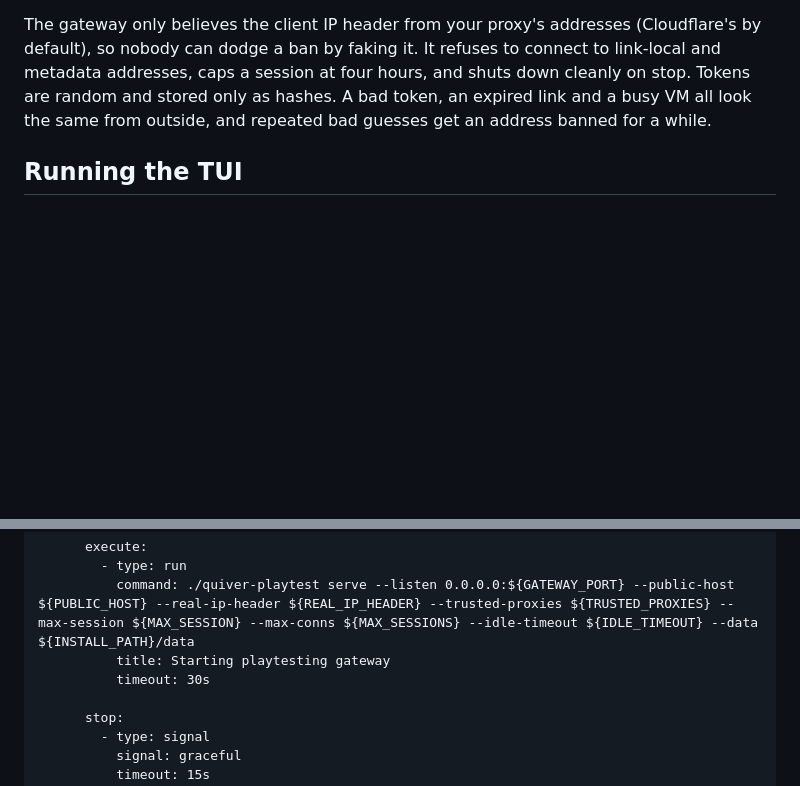
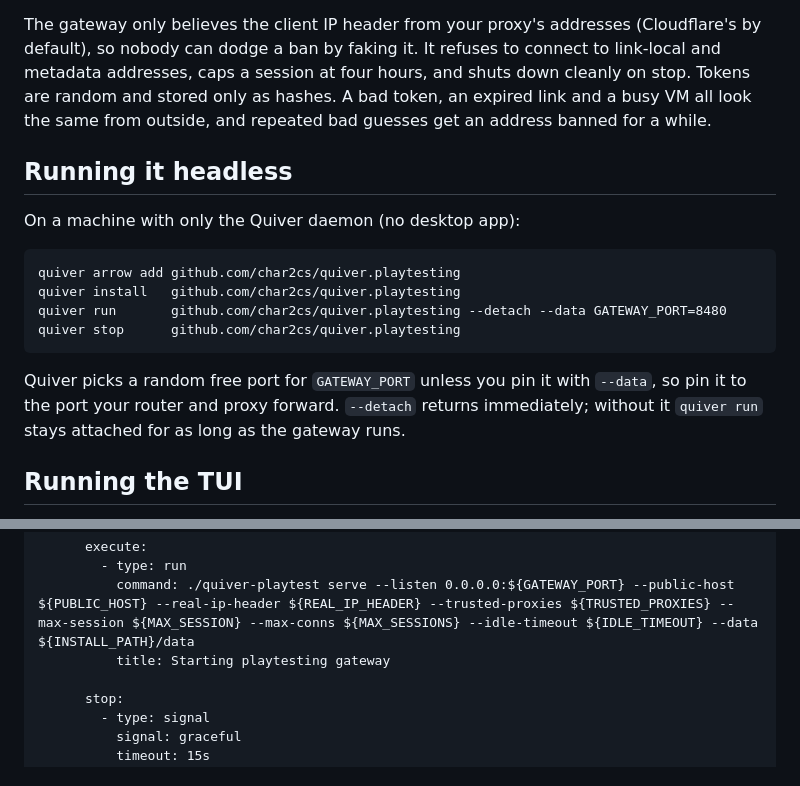
Before and after one commit to char2cs/quiver.playtesting, a Markdown page: ARROW.md, 2 parts joined by grey strips. GitHub-like rendering; blank space fills up the shorter version.

Commit message:
Arrow: drop the execute timeout so quiver run can start the gateway (#1)

````diff
--- a/ARROW.md
+++ b/ARROW.md
@@ -26,6 +26,19 @@ Each link is tied to one VM, expires on its own, and allows one live session at
 4. You can watch live sessions, flag one that is acting up, or drop it, which closes the connection immediately and can revoke the link.
 
 The gateway only believes the client IP header from your proxy's addresses (Cloudflare's by default), so nobody can dodge a ban by faking it. It refuses to connect to link-local and metadata addresses, caps a session at four hours, and shuts down cleanly on stop. Tokens are random and stored only as hashes. A bad token, an expired link and a busy VM all look the same from outside, and repeated bad guesses get an address banned for a while.
+
+## Running it headless
+
+On a machine with only the Quiver daemon (no desktop app):
+
+```
+quiver arrow add github.com/char2cs/quiver.playtesting
+quiver install   github.com/char2cs/quiver.playtesting
+quiver run       github.com/char2cs/quiver.playtesting --detach --data GATEWAY_PORT=8480
+quiver stop      github.com/char2cs/quiver.playtesting
+```
+
+Quiver picks a random free port for `GATEWAY_PORT` unless you pin it with `--data`, so pin it to the port your router and proxy forward. `--detach` returns immediately; without it `quiver run` stays attached for as long as the gateway runs.
 
 ## Running the TUI
 
@@ -155,7 +168,6 @@ targets:
         - type: run
           command: ./quiver-playtest serve --listen 0.0.0.0:${GATEWAY_PORT} --public-host ${PUBLIC_HOST} --real-ip-header ${REAL_IP_HEADER} --trusted-proxies ${TRUSTED_PROXIES} --max-session ${MAX_SESSION} --max-conns ${MAX_SESSIONS} --idle-timeout ${IDLE_TIMEOUT} --data ${INSTALL_PATH}/data
           title: Starting playtesting gateway
-          timeout: 30s
 
       stop:
         - type: signal
````
